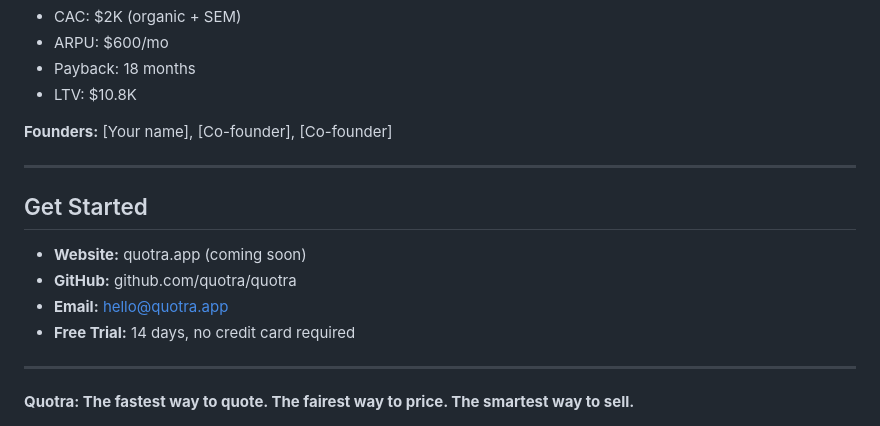
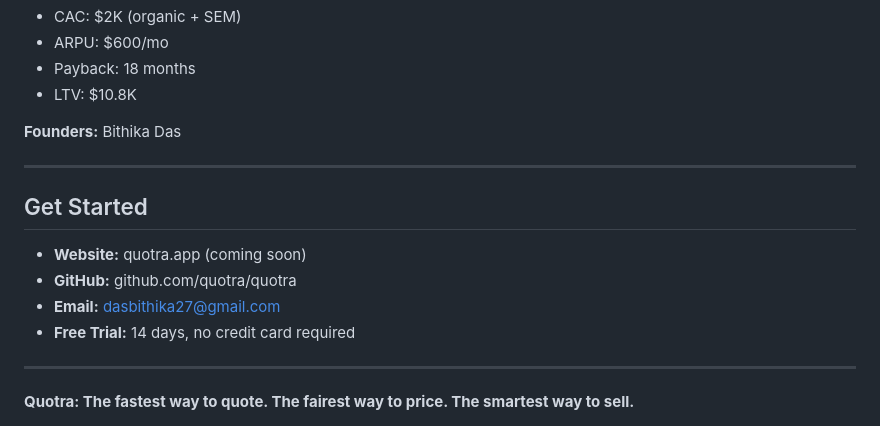
Before and after one commit to dasbithika27-creator/Quotra, a Markdown page: README.md, the part around the change. GitHub-like rendering.

```diff
--- a/README.md
+++ b/README.md
@@ -336,7 +336,7 @@ Every signed quote becomes a tracked contract. AI watches usage signals and auto
 - Payback: 18 months
 - LTV: $10.8K
 
-**Founders:** [Your name], [Co-founder], [Co-founder]
+**Founders:** Bithika Das
 
 ---
 
@@ -344,7 +344,7 @@ Every signed quote becomes a tracked contract. AI watches usage signals and auto
 
 - **Website:** quotra.app (coming soon)
 - **GitHub:** github.com/quotra/quotra
-- **Email:** hello@quotra.app
+- **Email:** dasbithika27@gmail.com
 - **Free Trial:** 14 days, no credit card required
 
 ---
```
